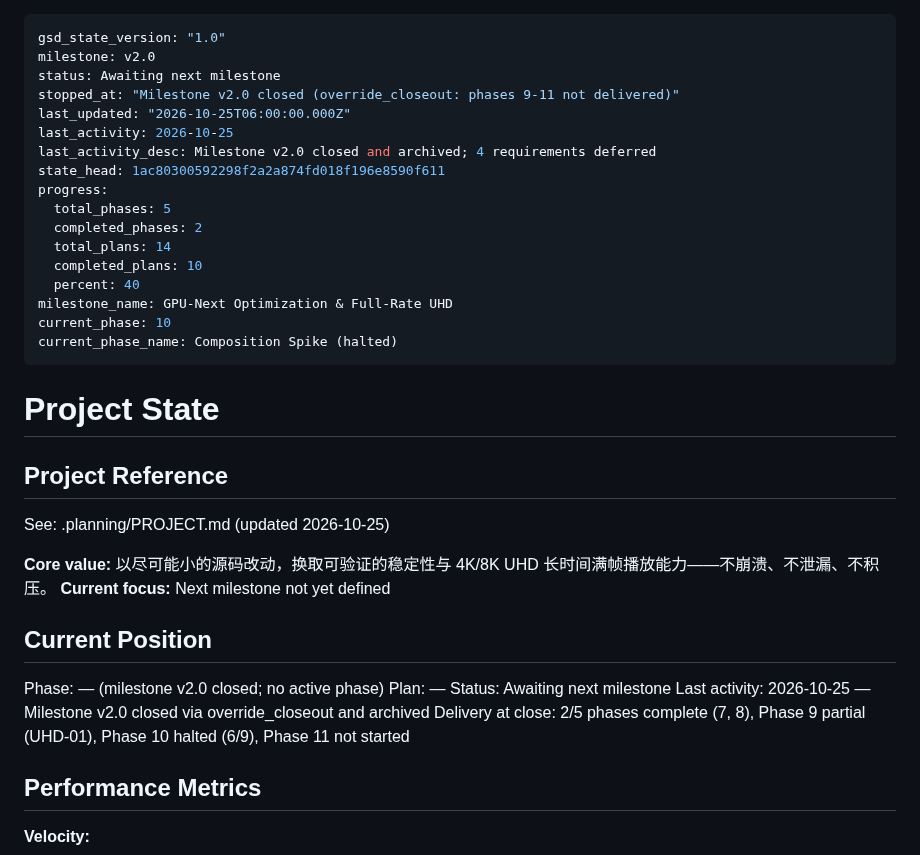
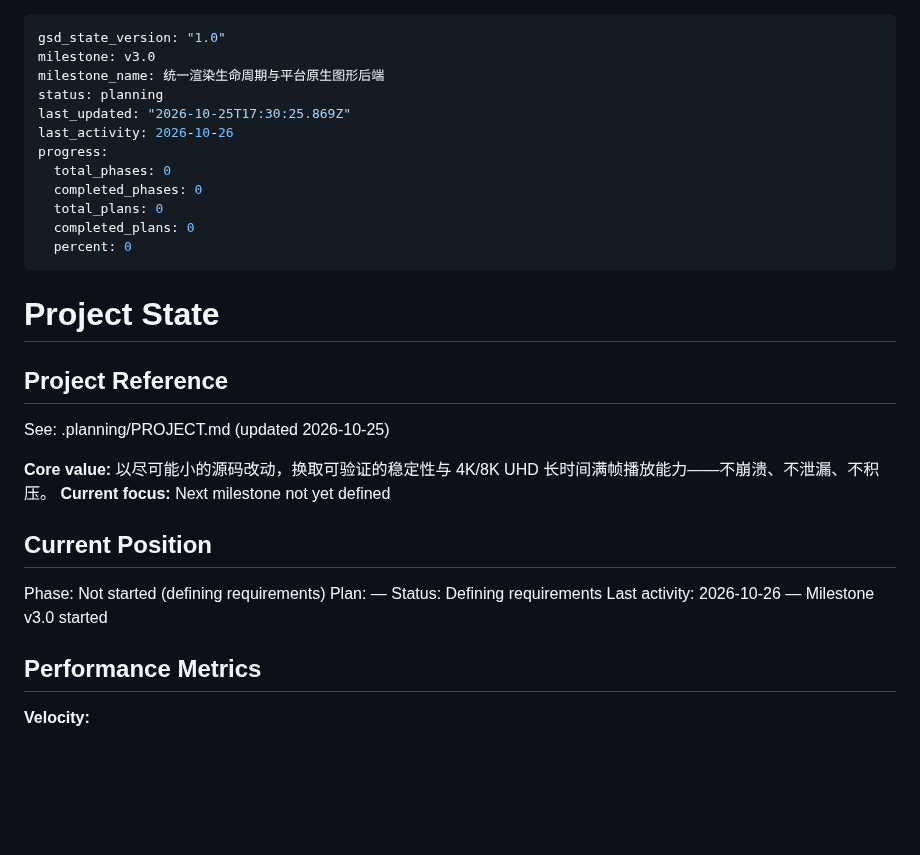
Before and after one commit to TATboy210/mpv_kit, a Markdown page: .planning/STATE.md, the part around the change. Drawn GitHub-style; blank space fills up the shorter version.

```diff
--- a/.planning/STATE.md
+++ b/.planning/STATE.md
@@ -1,21 +1,16 @@
 ---
 gsd_state_version: "1.0"
-milestone: v2.0
-status: Awaiting next milestone
-stopped_at: "Milestone v2.0 closed (override_closeout: phases 9-11 not delivered)"
-last_updated: "2026-10-25T06:00:00.000Z"
-last_activity: 2026-10-25
-last_activity_desc: Milestone v2.0 closed and archived; 4 requirements deferred
-state_head: 1ac80300592298f2a2a874fd018f196e8590f611
+milestone: v3.0
+milestone_name: 统一渲染生命周期与平台原生图形后端
+status: planning
+last_updated: "2026-10-25T17:30:25.869Z"
+last_activity: 2026-10-26
 progress:
-  total_phases: 5
-  completed_phases: 2
-  total_plans: 14
-  completed_plans: 10
-  percent: 40
-milestone_name: GPU-Next Optimization & Full-Rate UHD
-current_phase: 10
-current_phase_name: Composition Spike (halted)
+  total_phases: 0
+  completed_phases: 0
+  total_plans: 0
+  completed_plans: 0
+  percent: 0
 ---
 
 # Project State
@@ -29,11 +24,10 @@ See: .planning/PROJECT.md (updated 2026-10-25)
 
 ## Current Position
 
-Phase: — (milestone v2.0 closed; no active phase)
+Phase: Not started (defining requirements)
 Plan: —
-Status: Awaiting next milestone
-Last activity: 2026-10-25 — Milestone v2.0 closed via override_closeout and archived
-Delivery at close: 2/5 phases complete (7, 8), Phase 9 partial (UHD-01), Phase 10 halted (6/9), Phase 11 not started
+Status: Defining requirements
+Last activity: 2026-10-26 — Milestone v3.0 started
 
 ## Performance Metrics
 
```
Also changed, not shown: .planning/PROJECT.md (+28 -6 lines).
